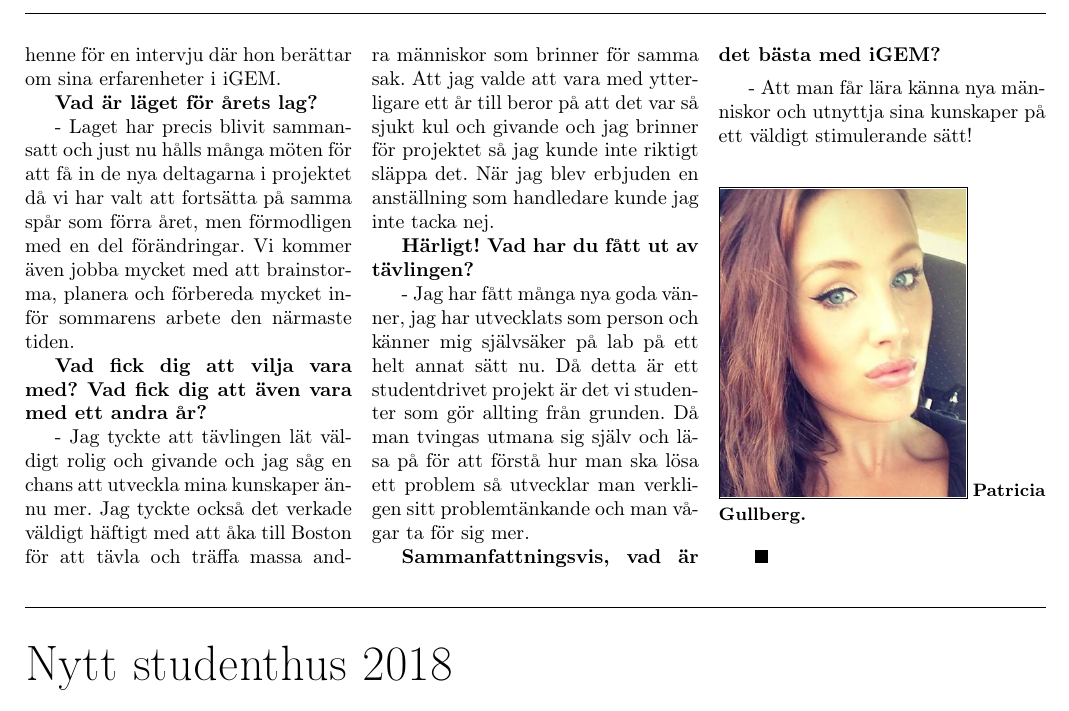
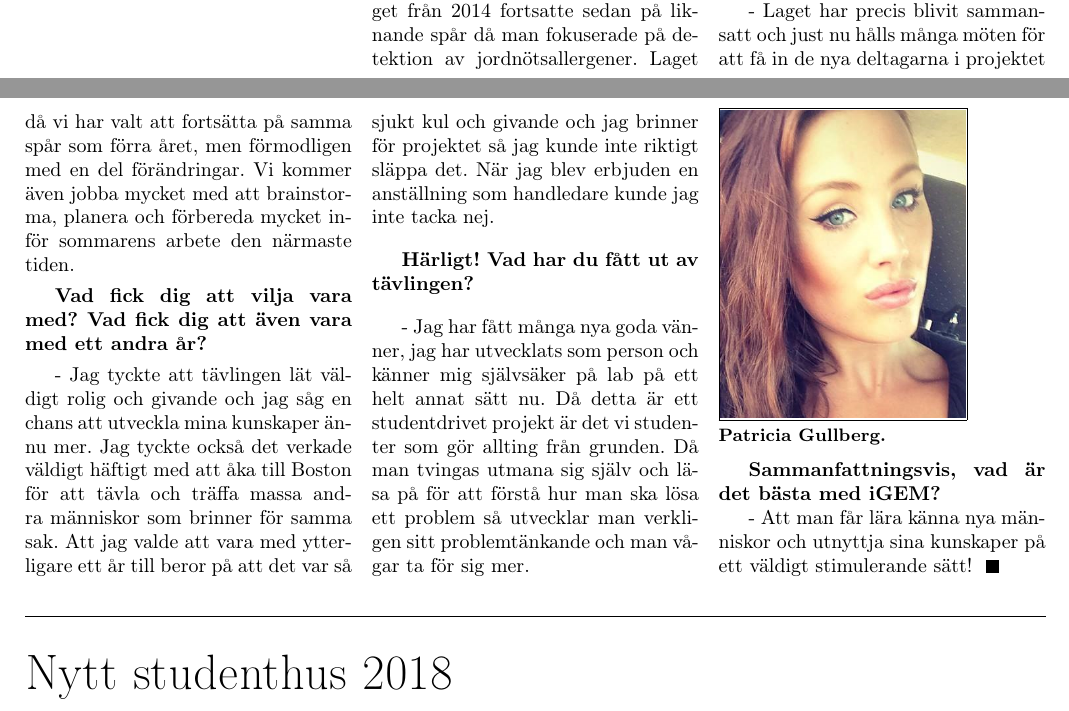
Before and after one commit to chilipower/alumnitidningen, a LaTeX document (Alumni_Main.tex, which reads igem.tex): part of page 5 of 6 before the commit and two parts of pages 4 and 5 of 6 after it, the two joined at a grey line, cut so that both start at the same text. Compiled offline with pdfLaTeX.

Commit message:
Ordna med bilder igen

```diff
--- a/Alumni_Main.tex
+++ b/Alumni_Main.tex
@@ -36,7 +36,7 @@
 %%%%%%%%%%%%%%%%%%%%%%%%%%%
 % Slå av och på todonotes %
 %%%%%%%%%%%%%%%%%%%%%%%%%%%
-%\renewcommand{\todo}[1]{}
+\renewcommand{\todo}[1]{}
 
 
 %%%%%%%%%%%%%%%%%%%%%%%%%
@@ -150,8 +150,7 @@ Annie von Scheele\\
 \newssep
 
 \input{bi6.tex}
-
-\newssep
+\clearpage
 
 \input{forskning.tex}
 
--- a/igem.tex
+++ b/igem.tex
@@ -69,13 +69,13 @@
   hur man ska lösa ett problem så utvecklar man verkligen sitt
   problemtänkande och man vågar ta för sig mer.
 
+  \image{img/igem_patricia.png}{\\Patricia Gullberg.}
+
   \textbf{Sammanfattningsvis, vad är det bästa med iGEM?}
 
   - Att man får
   lära känna nya människor och utnyttja sina kunskaper på ett väldigt
   stimulerande sätt!
-\\
-  \image{img/igem_patricia.png}{Patricia Gullberg.}
 \end{news}
 
 
```
Also changed, not shown: btd.tex (+5 -5 lines), Alumni_Main.tex (3 more changed lines).
